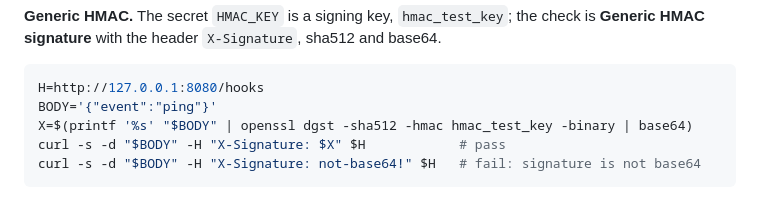
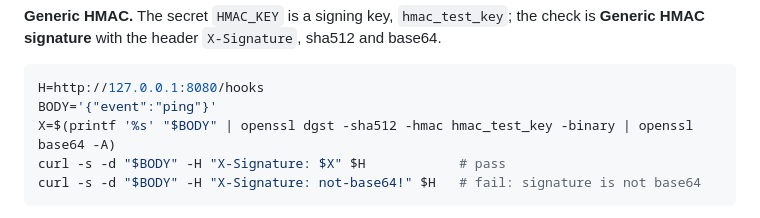
Before and after one commit to petroladkin/hookwitness, a Markdown page: docs/authorization.md, the part around the change. Drawn GitHub-style.

````diff
--- a/docs/authorization.md
+++ b/docs/authorization.md
@@ -119,7 +119,7 @@ sha512 and base64.
 ```sh
 H=http://127.0.0.1:8080/hooks
 BODY='{"event":"ping"}'
-X=$(printf '%s' "$BODY" | openssl dgst -sha512 -hmac hmac_test_key -binary | base64)
+X=$(printf '%s' "$BODY" | openssl dgst -sha512 -hmac hmac_test_key -binary | openssl base64 -A)
 curl -s -d "$BODY" -H "X-Signature: $X" $H            # pass
 curl -s -d "$BODY" -H "X-Signature: not-base64!" $H   # fail: signature is not base64
 ```
````
Also changed, not shown: docs/uk/authorization.md (+1 -1 lines).
